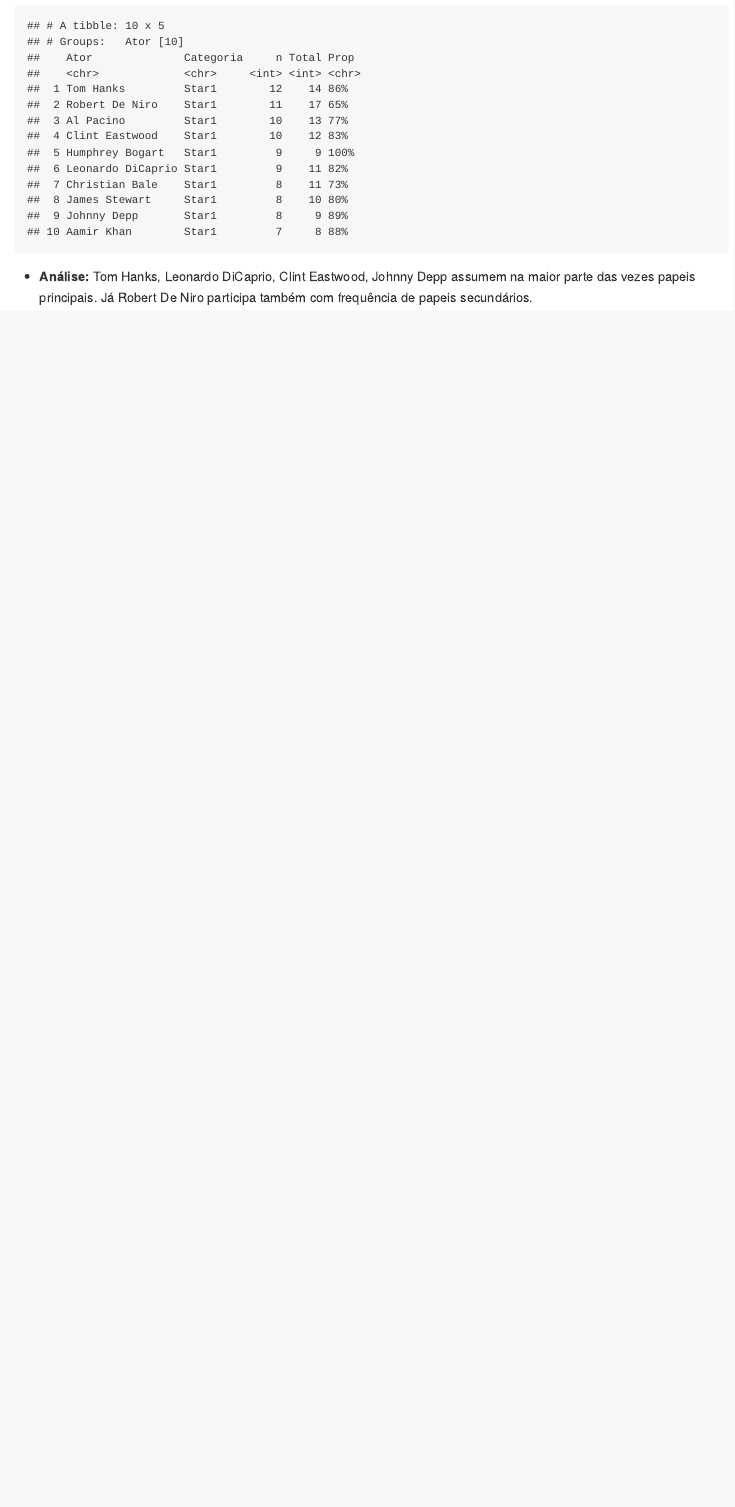
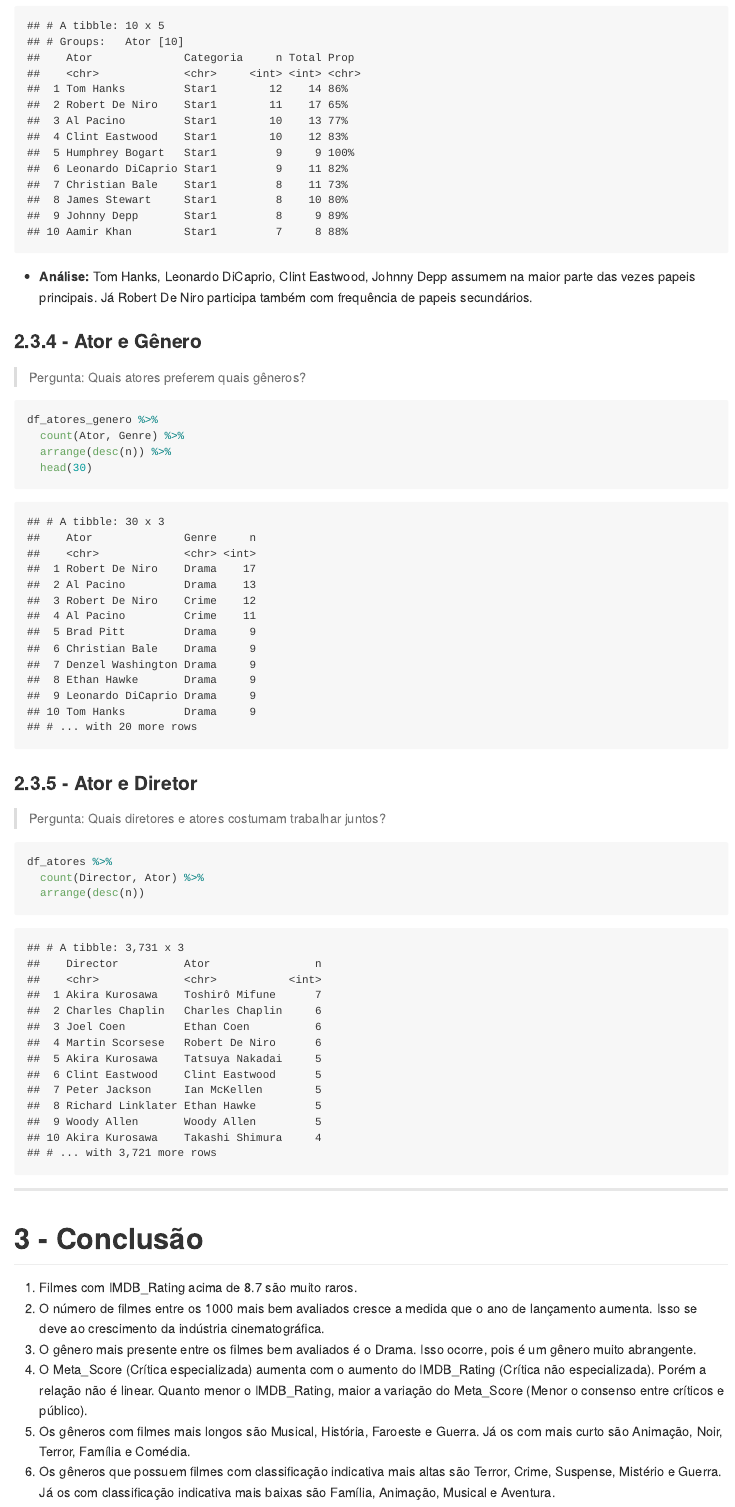
Before and after one commit to vitormarquesr/Portfolio, an R Markdown document (Analise_Filmes/Analise_Filmes_Notebook.Rmd): the page in a window 1100 px wide, from 15970 px down before the commit and from 15990 px down after it, so that both start at the same text. The pictures show the output file Analise_Filmes/Analise_Filmes_Notebook.md that the author committed with the source, drawn offline in the style of GitHub.

Commit message:
Continuação Análise dos atores e adicionado Conclusão
- Ator e Gênero
- Ator e Diretor
- Conclusão, sintetizando as descobertas do relatório.

````diff
--- a/Analise_Filmes/Analise_Filmes_Notebook.Rmd
+++ b/Analise_Filmes/Analise_Filmes_Notebook.Rmd
@@ -402,3 +404,36 @@
 ```
 
 * **Análise:** Tom Hanks, Leonardo DiCaprio, Clint Eastwood, Johnny Depp assumem na maior parte das vezes papeis principais. Já Robert De Niro participa também com frequência de papeis secundários.
+
+
+### 2.3.4 - Ator e Gênero
+> Pergunta: Quais atores preferem quais gêneros?
+
+```{r ator e genero}
+df_atores_genero %>%
+  count(Ator, Genre) %>%
+  arrange(desc(n)) %>%
+  head(30)
+
+```
+
+### 2.3.5 - Ator e Diretor
+> Pergunta: Quais diretores e atores costumam trabalhar juntos?
+
+```{r ator e diretor}
+df_atores %>%
+  count(Director, Ator) %>%
+  arrange(desc(n))
+
+```
+
+-----------------
+
+# 3 - Conclusão
+
+1. Filmes com IMDB_Rating acima de 8.7 são muito raros.
+2. O número de filmes entre os 1000 mais bem avaliados cresce a medida que o ano de lançamento aumenta. Isso se deve ao crescimento da indústria cinematográfica.
+3. O gênero mais presente entre os filmes bem avaliados é o Drama. Isso ocorre, pois é um gênero muito abrangente.
+4. O Meta_Score (Crítica especializada) aumenta com o aumento do IMDB_Rating (Crítica não especializada). Porém a relação não é linear. Quanto menor o IMDB_Rating, maior a variação do Meta_Score (Menor o consenso entre críticos e público).
+5. Os gêneros com filmes mais longos são Musical, História, Faroeste e Guerra. Já os com mais curto são Animação, Noir, Terror, Família e Comédia.
+6. Os gêneros que possuem filmes com classificação indicativa mais altas são Terror, Crime, Suspense, Mistério e Guerra. Já os com classificação indicativa mais baixas são Família, Animação, Musical e Aventura.
````
Also changed, not shown: Analise_Filmes/Analise_Filmes_Notebook.md, Analise_Filmes/Analise_Filmes_Notebook_files/figure-gfm/Meta_Score x IMDB_Rating jitter-1.png, Analise_Filmes/Analise_Filmes_Notebook.Rmd (2 more changed lines).
